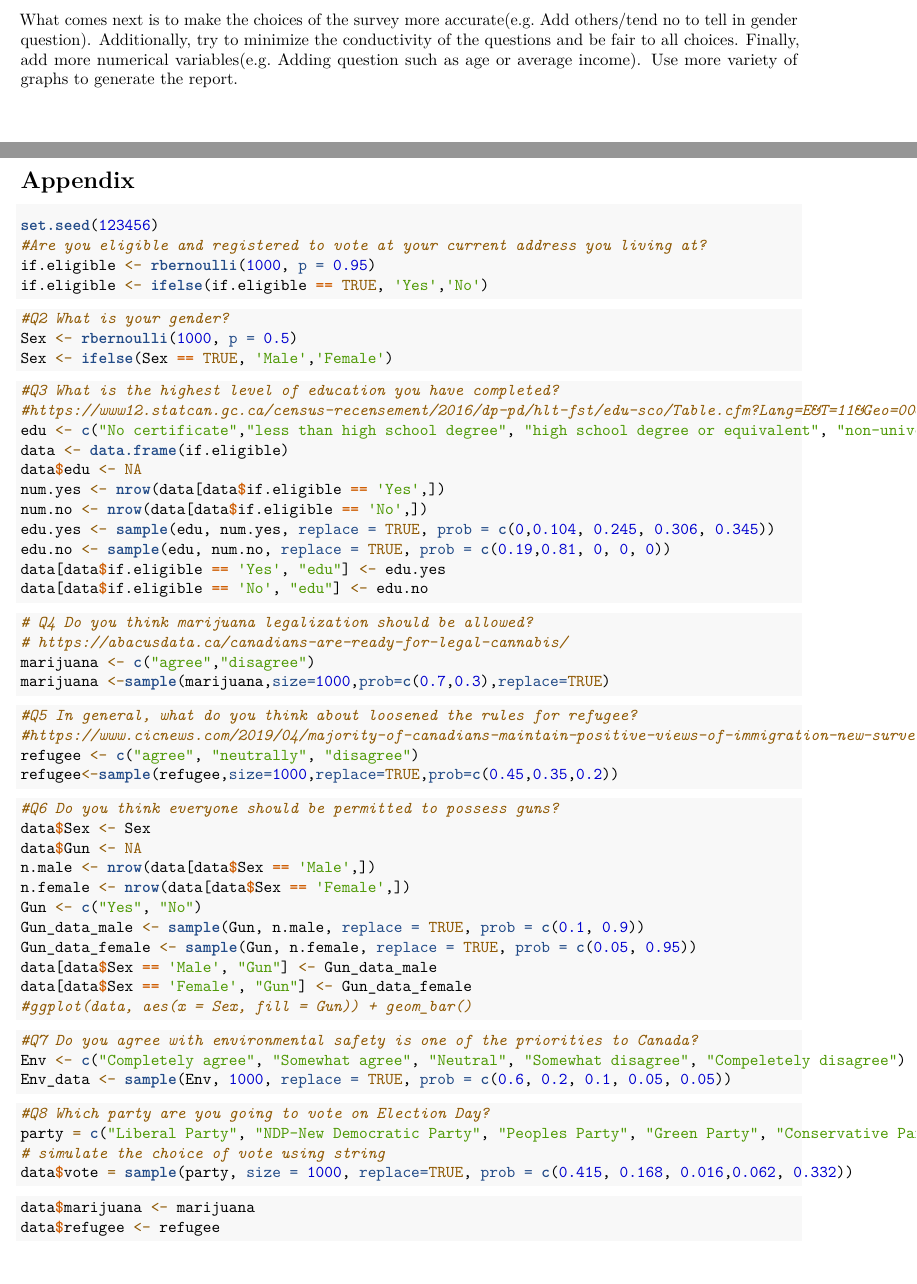
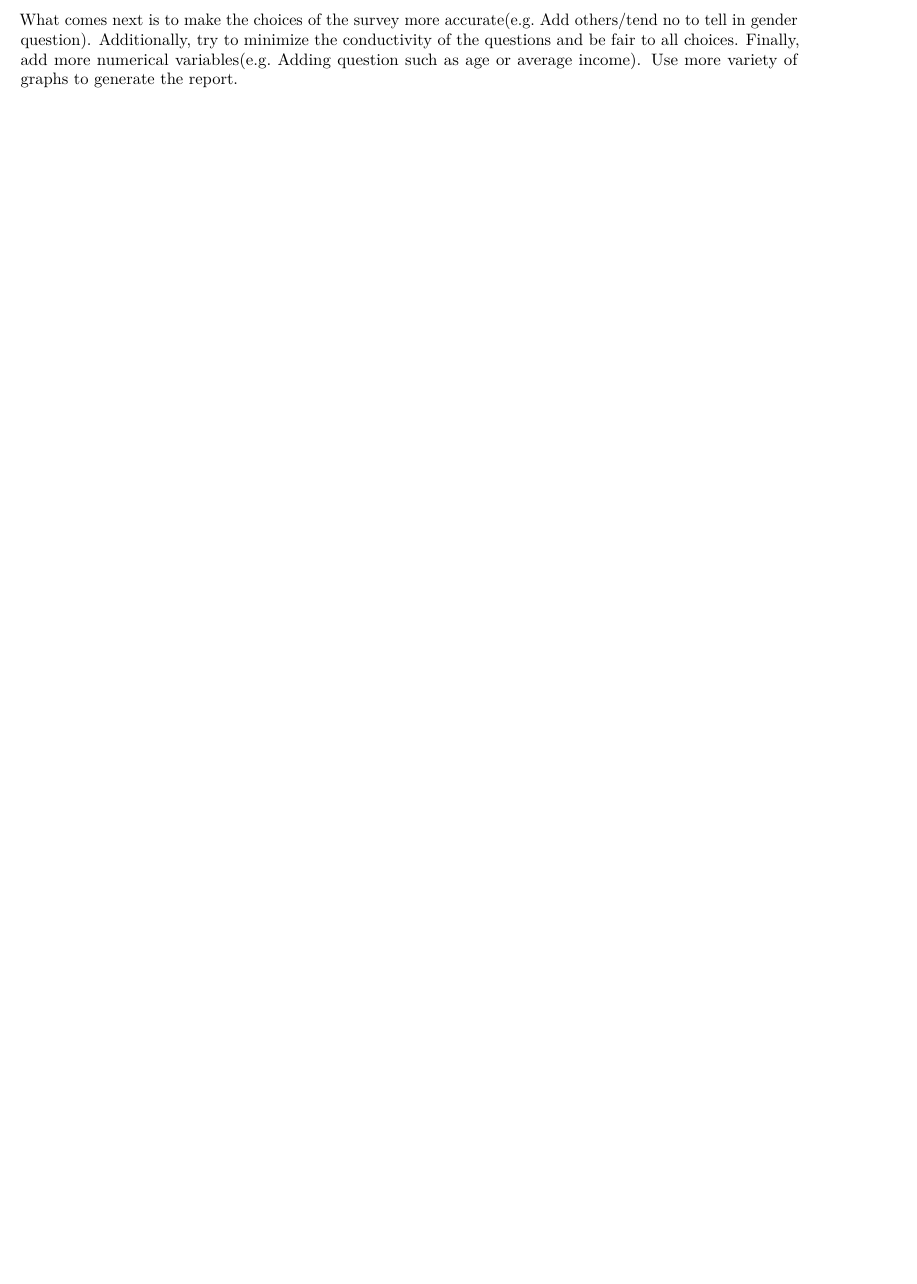
Before and after one commit to beryller/group21.com, an R Markdown document (a2.Rmd): two parts of pages 5 and 6 of 7 before the commit and part of page 5 of 5 after it, the two joined at a grey line, cut so that both start at the same text, the shorter picture padded with empty space. Rendered offline with R 4.5, knitr and Pandoc, then LaTeX, with nearby package versions.

Commit message:
8th commit

````diff
--- a/a2.Rmd
+++ b/a2.Rmd
@@ -216,85 +216,3 @@ In the recent four years, Canada's refugee policy has been front and center The
 Perhaps there are a few weaknesses appear in this analysis. First, for the gender question in the survey, we only have two choices(male/female). Some participants may not willing to answer it for several reasons. Second, some of our questions are conductive, such as marijuana issue and refugees issue. These kind of questions are obviously point to some party and likely to receive biased responses. Third, our analysis lack of quantitative variables. That makes our report hard to observe tendency.
 
 What comes next is to make the choices of the survey more accurate(e.g. Add others/tend no to tell in gender question). Additionally, try to minimize the conductivity of the questions and be fair to all choices. Finally, add more numerical variables(e.g. Adding question such as age or average income). Use more variety of graphs to generate the report.
-
-
-\newpage
-
-# Appendix
-
-```{r,eval=FALSE}
-set.seed(123456)
-#Are you eligible and registered to vote at your current address you living at?
-if.eligible <- rbernoulli(1000, p = 0.95)
-if.eligible <- ifelse(if.eligible == TRUE, 'Yes','No')
-```
-
-```{r,eval=FALSE}
-#Q2 What is your gender?
-Sex <- rbernoulli(1000, p = 0.5)
-Sex <- ifelse(Sex == TRUE, 'Male','Female')
-
-```
-
-```{r,eval=FALSE}
-#Q3 What is the highest level of education you have completed?
-#https://www12.statcan.gc.ca/census-recensement/2016/dp-pd/hlt-fst/edu-sco/Table.cfm?Lang=E&T=11&Geo=00&SP=1&view=2&age=2&sex=1
-edu <- c("No certificate","less than high school degree", "high school degree or equivalent", "non-university certificate or diploma below bachelor level", "bachelor degree or highter")
-data <- data.frame(if.eligible)
-data$edu <- NA
-num.yes <- nrow(data[data$if.eligible == 'Yes',])
-num.no <- nrow(data[data$if.eligible == 'No',])
-edu.yes <- sample(edu, num.yes, replace = TRUE, prob = c(0,0.104, 0.245, 0.306, 0.345))
-edu.no <- sample(edu, num.no, replace = TRUE, prob = c(0.19,0.81, 0, 0, 0))
-data[data$if.eligible == 'Yes', "edu"] <- edu.yes
-data[data$if.eligible == 'No', "edu"] <- edu.no
-```
-
-
-
-```{r,eval=FALSE}
-# Q4 Do you think marijuana legalization should be allowed?
-# https://abacusdata.ca/canadians-are-ready-for-legal-cannabis/
-marijuana <- c("agree","disagree")
-marijuana <-sample(marijuana,size=1000,prob=c(0.7,0.3),replace=TRUE)
-```
-
-```{r,eval=FALSE}
-#Q5 In general, what do you think about loosened the rules for refugee?
-#https://www.cicnews.com/2019/04/majority-of-canadians-maintain-positive-views-of-immigration-new-survey-finds-0412240.html#gs.i5mh19
-refugee <- c("agree", "neutrally", "disagree")
-refugee<-sample(refugee,size=1000,replace=TRUE,prob=c(0.45,0.35,0.2))
-
-```
-
-```{r,eval=FALSE}
-#Q6 Do you think everyone should be permitted to possess guns?
-data$Sex <- Sex
-data$Gun <- NA
-n.male <- nrow(data[data$Sex == 'Male',])
-n.female <- nrow(data[data$Sex == 'Female',])
-Gun <- c("Yes", "No")
-Gun_data_male <- sample(Gun, n.male, replace = TRUE, prob = c(0.1, 0.9))
-Gun_data_female <- sample(Gun, n.female, replace = TRUE, prob = c(0.05, 0.95))
-data[data$Sex == 'Male', "Gun"] <- Gun_data_male
-data[data$Sex == 'Female', "Gun"] <- Gun_data_female
-#ggplot(data, aes(x = Sex, fill = Gun)) + geom_bar()
-```
-
-```{r,eval=FALSE}
-#Q7 Do you agree with environmental safety is one of the priorities to Canada?
-Env <- c("Completely agree", "Somewhat agree", "Neutral", "Somewhat disagree", "Compeletely disagree")
-Env_data <- sample(Env, 1000, replace = TRUE, prob = c(0.6, 0.2, 0.1, 0.05, 0.05))
-```
-
-
-```{r,eval=FALSE}
-#Q8 Which party are you going to vote on Election Day?
-party = c("Liberal Party", "NDP-New Democratic Party", "Peoples Party", "Green Party", "Conservative Party")
-# simulate the choice of vote using string
-data$vote = sample(party, size = 1000, replace=TRUE, prob = c(0.415, 0.168, 0.016,0.062, 0.332))
-```
-
-```{r,eval=FALSE}
-data$marijuana <- marijuana
-data$refugee <- refugee
````
Also changed, not shown: a2.pdf, a2.Rmd (55 more changed lines).
